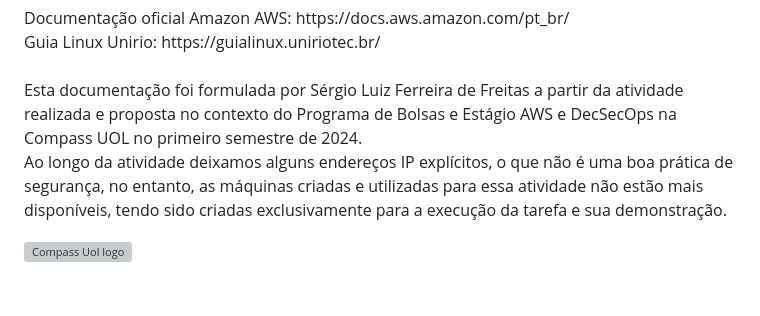
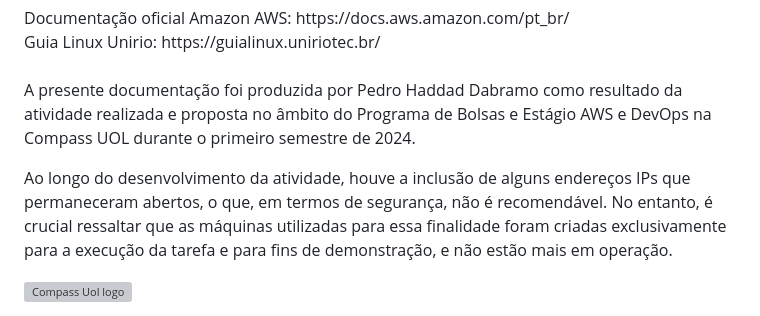
Before and after one commit to pedrohdabramo787/Atividade_Linux_AWS_CompassUOL, a Markdown page: README.md, the part around one of its changes. Drawn GitHub-style; blank space fills up the shorter version; grey boxes are pictures that could not be loaded.

```diff
--- a/README.md
+++ b/README.md
@@ -259,7 +259,8 @@ Guia Linux Unirio: https://guialinux.uniriotec.br/ <br>
 
 <br>
 
-Esta documentação foi formulada por Sérgio Luiz Ferreira de Freitas a partir da atividade realizada e proposta no contexto do Programa de Bolsas e Estágio AWS e DecSecOps na Compass UOL no primeiro semestre de 2024.<br>
-Ao longo da atividade deixamos alguns endereços IP explícitos, o que não é uma boa prática de segurança, no entanto, as máquinas criadas e utilizadas para essa atividade não estão mais disponíveis, tendo sido criadas exclusivamente para a execução da tarefa e sua demonstração.
+A presente documentação foi produzida por Pedro Haddad Dabramo como resultado da atividade realizada e proposta no âmbito do Programa de Bolsas e Estágio AWS e DevOps na Compass UOL durante o primeiro semestre de 2024.
+
+Ao longo do desenvolvimento da atividade, houve a inclusão de alguns endereços IPs que permaneceram abertos, o que, em termos de segurança, não é recomendável. No entanto, é crucial ressaltar que as máquinas utilizadas para essa finalidade foram criadas exclusivamente para a execução da tarefa e para fins de demonstração, e não estão mais em operação.
 
 <img src="https://github.com/ferreirasergio/Atividade_Linux_AWS_CompassUOL/assets/105258064/191d63f4-4eb3-4780-b902-aae6fc8aa56d" alt="Compass Uol logo">
```
Also changed, not shown: other parts of README.md (+1 -1 lines).
